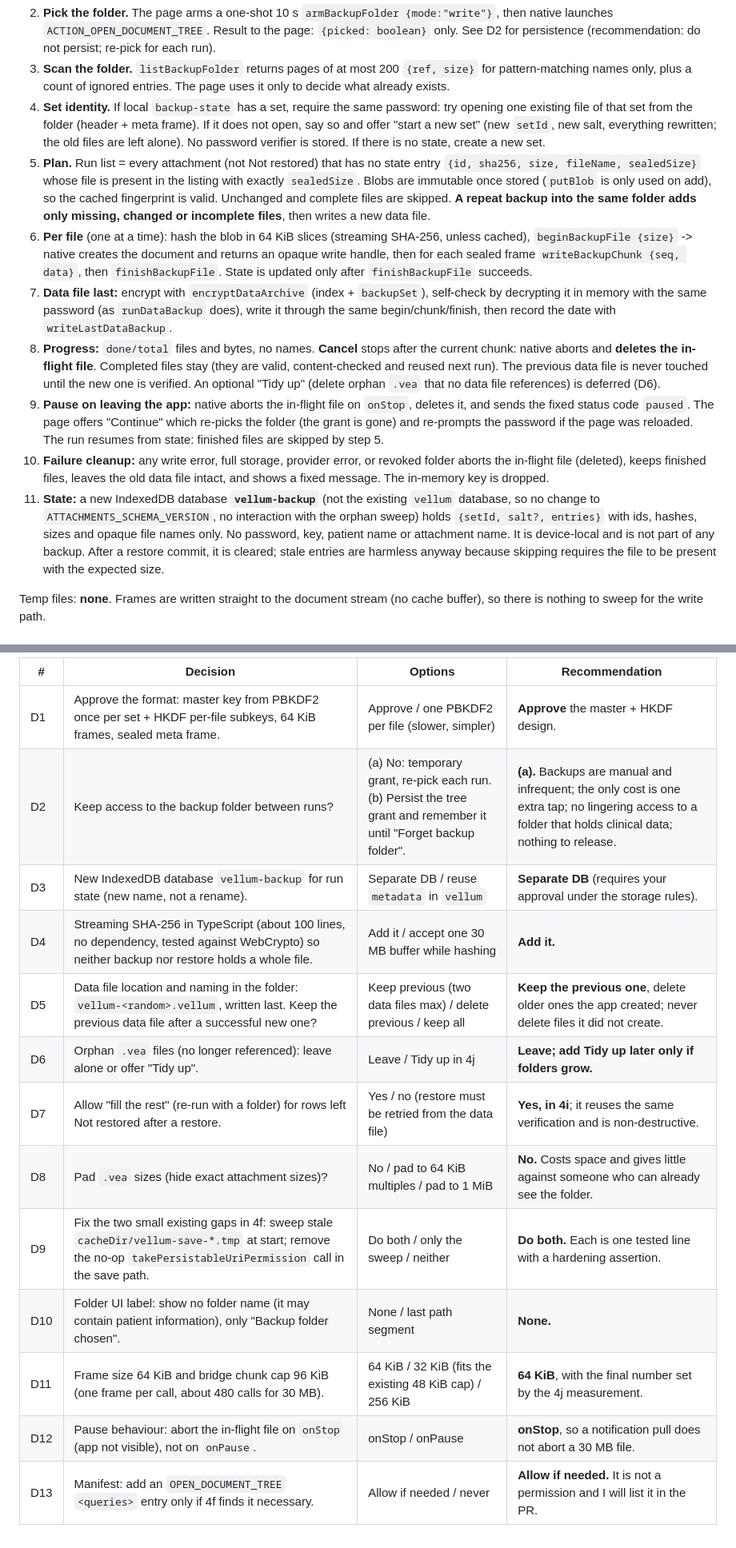
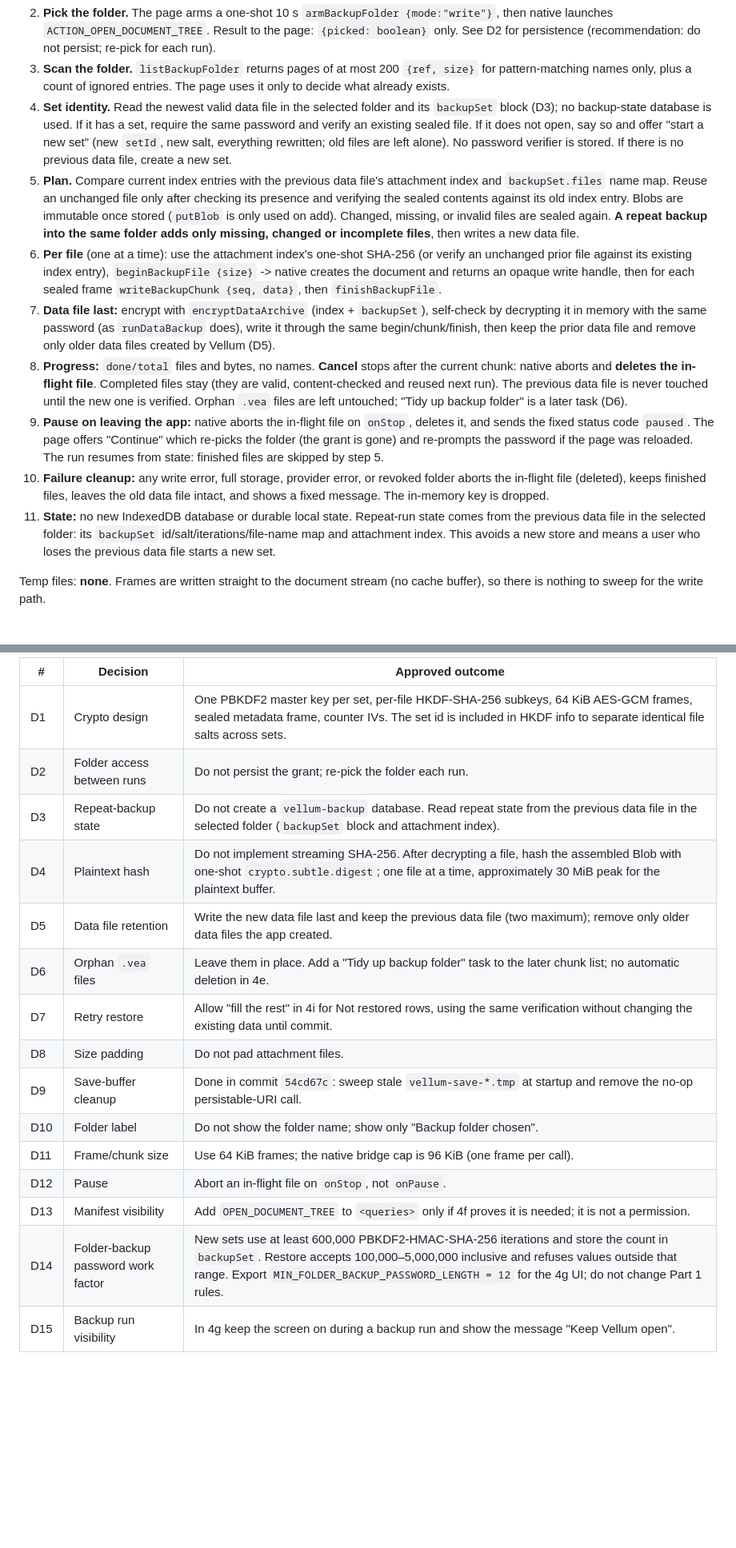
Before and after one commit to Inspired66/Patient-roladex, a Markdown page: docs/backup-part2-design.md, 2 parts joined by grey strips. Shown at 80% size. Rendered like a GitHub page; blank space fills up the shorter version.

```diff
--- a/docs/backup-part2-design.md
+++ b/docs/backup-part2-design.md
@@ -101,13 +101,13 @@ Web orchestrator (new `backup-folder.ts`, chunk 4g) plus native writer (policy i
 2. **Pick the folder.** The page arms a one-shot 10 s `armBackupFolder {mode:"write"}`, then native launches `ACTION_OPEN_DOCUMENT_TREE`. Result to the page: `{picked: boolean}` only. See D2 for persistence (recommendation: do not persist; re-pick for each run).
 3. **Scan the folder.** `listBackupFolder` returns pages of at most 200 `{ref, size}` for pattern-matching names only, plus a count of ignored entries. The page uses it only to decide what already exists.
-4. **Set identity.** If local `backup-state` has a set, require the same password: try opening one existing file of that set from the folder (header + meta frame). If it does not open, say so and offer "start a new set" (new `setId`, new salt, everything rewritten; the old files are left alone). No password verifier is stored. If there is no state, create a new set.
-5. **Plan.** Run list = every attachment (not Not restored) that has no state entry `{id, sha256, size, fileName, sealedSize}` whose file is present in the listing with exactly `sealedSize`. Blobs are immutable once stored (`putBlob` is only used on add), so the cached fingerprint is valid. Unchanged and complete files are skipped. **A repeat backup into the same folder adds only missing, changed or incomplete files**, then writes a new data file.
-6. **Per file** (one at a time): hash the blob in 64 KiB slices (streaming SHA-256, unless cached), `beginBackupFile {size}` -> native creates the document and returns an opaque write handle, then for each sealed frame `writeBackupChunk {seq, data}`, then `finishBackupFile`. State is updated only after `finishBackupFile` succeeds.
-7. **Data file last:** encrypt with `encryptDataArchive` (index + `backupSet`), self-check by decrypting it in memory with the same password (as `runDataBackup` does), write it through the same begin/chunk/finish, then record the date with `writeLastDataBackup`.
-8. **Progress:** `done/total` files and bytes, no names. **Cancel** stops after the current chunk: native aborts and **deletes the in-flight file**. Completed files stay (they are valid, content-checked and reused next run). The previous data file is never touched until the new one is verified. An optional "Tidy up" (delete orphan `.vea` that no data file references) is deferred (D6).
+4. **Set identity.** Read the newest valid data file in the selected folder and its `backupSet` block (D3); no backup-state database is used. If it has a set, require the same password and verify an existing sealed file. If it does not open, say so and offer "start a new set" (new `setId`, new salt, everything rewritten; old files are left alone). No password verifier is stored. If there is no previous data file, create a new set.
+5. **Plan.** Compare current index entries with the previous data file's attachment index and `backupSet.files` name map. Reuse an unchanged file only after checking its presence and verifying the sealed contents against its old index entry. Blobs are immutable once stored (`putBlob` is only used on add). Changed, missing, or invalid files are sealed again. **A repeat backup into the same folder adds only missing, changed or incomplete files**, then writes a new data file.
+6. **Per file** (one at a time): use the attachment index's one-shot SHA-256 (or verify an unchanged prior file against its existing index entry), `beginBackupFile {size}` -> native creates the document and returns an opaque write handle, then for each sealed frame `writeBackupChunk {seq, data}`, then `finishBackupFile`.
+7. **Data file last:** encrypt with `encryptDataArchive` (index + `backupSet`), self-check by decrypting it in memory with the same password (as `runDataBackup` does), write it through the same begin/chunk/finish, then keep the prior data file and remove only older data files created by Vellum (D5).
+8. **Progress:** `done/total` files and bytes, no names. **Cancel** stops after the current chunk: native aborts and **deletes the in-flight file**. Completed files stay (they are valid, content-checked and reused next run). The previous data file is never touched until the new one is verified. Orphan `.vea` files are left untouched; "Tidy up backup folder" is a later task (D6).
 9. **Pause on leaving the app:** native aborts the in-flight file on `onStop`, deletes it, and sends the fixed status code `paused`. The page offers "Continue" which re-picks the folder (the grant is gone) and re-prompts the password if the page was reloaded. The run resumes from state: finished files are skipped by step 5.
 10. **Failure cleanup:** any write error, full storage, provider error, or revoked folder aborts the in-flight file (deleted), keeps finished files, leaves the old data file intact, and shows a fixed message. The in-memory key is dropped.
-11. **State:** a new IndexedDB database **`vellum-backup`** (not the existing `vellum` database, so no change to `ATTACHMENTS_SCHEMA_VERSION`, no interaction with the orphan sweep) holds `{setId, salt?, entries}` with ids, hashes, sizes and opaque file names only. No password, key, patient name or attachment name. It is device-local and is not part of any backup. After a restore commit, it is cleared; stale entries are harmless anyway because skipping requires the file to be present with the expected size.
+11. **State:** no new IndexedDB database or durable local state. Repeat-run state comes from the previous data file in the selected folder: its `backupSet` id/salt/iterations/file-name map and attachment index. This avoids a new store and means a user who loses the previous data file starts a new set.
 
 Temp files: **none**. Frames are written straight to the document stream (no cache buffer), so there is nothing to sweep for the write path.
 
@@ -213,16 +213,18 @@ Each chunk keeps the usual gates: `npm run typecheck`, `npm run lint`, `npm test
 
-| # | Decision | Options | Recommendation |
-|---|---|---|---|
-| D1 | Approve the format: master key from PBKDF2 once per set + HKDF per-file subkeys, 64 KiB frames, sealed meta frame. | Approve / one PBKDF2 per file (slower, simpler) | **Approve** the master + HKDF design. |
-| D2 | Keep access to the backup folder between runs? | (a) No: temporary grant, re-pick each run. (b) Persist the tree grant and remember it until "Forget backup folder". | **(a).** Backups are manual and infrequent; the only cost is one extra tap; no lingering access to a folder that holds clinical data; nothing to release. |
-| D3 | New IndexedDB database `vellum-backup` for run state (new name, not a rename). | Separate DB / reuse `metadata` in `vellum` | **Separate DB** (requires your approval under the storage rules). |
-| D4 | Streaming SHA-256 in TypeScript (about 100 lines, no dependency, tested against WebCrypto) so neither backup nor restore holds a whole file. | Add it / accept one 30 MB buffer while hashing | **Add it.** |
-| D5 | Data file location and naming in the folder: `vellum-<random>.vellum`, written last. Keep the previous data file after a successful new one? | Keep previous (two data files max) / delete previous / keep all | **Keep the previous one**, delete older ones the app created; never delete files it did not create. |
-| D6 | Orphan `.vea` files (no longer referenced): leave alone or offer "Tidy up". | Leave / Tidy up in 4j | **Leave; add Tidy up later only if folders grow.** |
-| D7 | Allow "fill the rest" (re-run with a folder) for rows left Not restored after a restore. | Yes / no (restore must be retried from the data file) | **Yes, in 4i**; it reuses the same verification and is non-destructive. |
-| D8 | Pad `.vea` sizes (hide exact attachment sizes)? | No / pad to 64 KiB multiples / pad to 1 MiB | **No.** Costs space and gives little against someone who can already see the folder. |
-| D9 | Fix the two small existing gaps in 4f: sweep stale `cacheDir/vellum-save-*.tmp` at start; remove the no-op `takePersistableUriPermission` call in the save path. | Do both / only the sweep / neither | **Do both.** Each is one tested line with a hardening assertion. |
-| D10 | Folder UI label: show no folder name (it may contain patient information), only "Backup folder chosen". | None / last path segment | **None.** |
-| D11 | Frame size 64 KiB and bridge chunk cap 96 KiB (one frame per call, about 480 calls for 30 MB). | 64 KiB / 32 KiB (fits the existing 48 KiB cap) / 256 KiB | **64 KiB**, with the final number set by the 4j measurement. |
-| D12 | Pause behaviour: abort the in-flight file on `onStop` (app not visible), not on `onPause`. | onStop / onPause | **onStop**, so a notification pull does not abort a 30 MB file. |
-| D13 | Manifest: add an `OPEN_DOCUMENT_TREE` `<queries>` entry only if 4f finds it necessary. | Allow if needed / never | **Allow if needed.** It is not a permission and I will list it in the PR. |
+| # | Decision | Approved outcome |
+|---|---|---|
+| D1 | Crypto design | One PBKDF2 master key per set, per-file HKDF-SHA-256 subkeys, 64 KiB AES-GCM frames, sealed metadata frame, counter IVs. The set id is included in HKDF info to separate identical file salts across sets. |
+| D2 | Folder access between runs | Do not persist the grant; re-pick the folder each run. |
+| D3 | Repeat-backup state | Do not create a `vellum-backup` database. Read repeat state from the previous data file in the selected folder (`backupSet` block and attachment index). |
+| D4 | Plaintext hash | Do not implement streaming SHA-256. After decrypting a file, hash the assembled Blob with one-shot `crypto.subtle.digest`; one file at a time, approximately 30 MiB peak for the plaintext buffer. |
+| D5 | Data file retention | Write the new data file last and keep the previous data file (two maximum); remove only older data files the app created. |
+| D6 | Orphan `.vea` files | Leave them in place. Add a "Tidy up backup folder" task to the later chunk list; no automatic deletion in 4e. |
+| D7 | Retry restore | Allow "fill the rest" in 4i for Not restored rows, using the same verification without changing the existing data until commit. |
+| D8 | Size padding | Do not pad attachment files. |
+| D9 | Save-buffer cleanup | Done in commit `54cd67c`: sweep stale `vellum-save-*.tmp` at startup and remove the no-op persistable-URI call. |
+| D10 | Folder label | Do not show the folder name; show only "Backup folder chosen". |
+| D11 | Frame/chunk size | Use 64 KiB frames; the native bridge cap is 96 KiB (one frame per call). |
+| D12 | Pause | Abort an in-flight file on `onStop`, not `onPause`. |
+| D13 | Manifest visibility | Add `OPEN_DOCUMENT_TREE` to `<queries>` only if 4f proves it is needed; it is not a permission. |
+| D14 | Folder-backup password work factor | New sets use at least 600,000 PBKDF2-HMAC-SHA-256 iterations and store the count in `backupSet`. Restore accepts 100,000–5,000,000 inclusive and refuses values outside that range. Export `MIN_FOLDER_BACKUP_PASSWORD_LENGTH = 12` for the 4g UI; do not change Part 1 rules. |
+| D15 | Backup run visibility | In 4g keep the screen on during a backup run and show the message "Keep Vellum open". |
```
Also changed, not shown: other parts of docs/backup-part2-design.md (+25 -25 lines).
